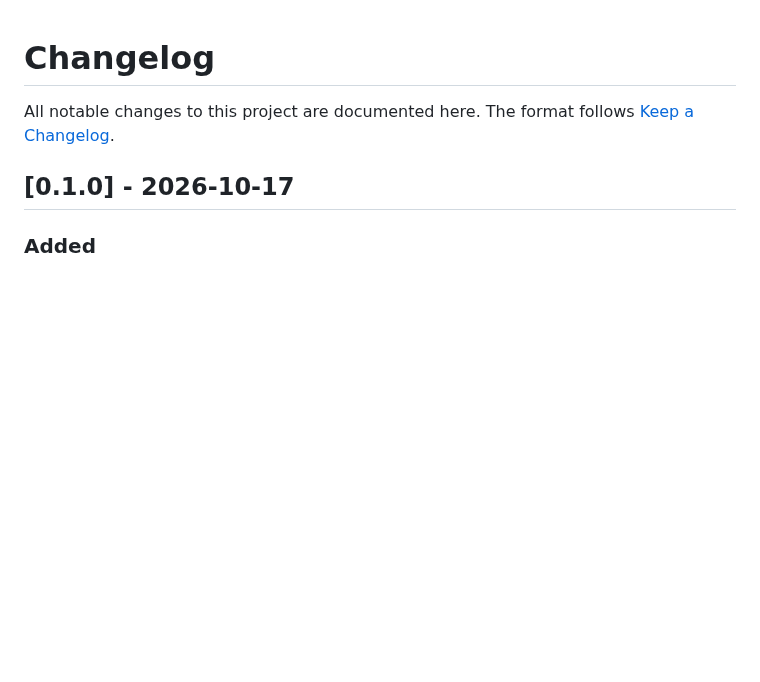
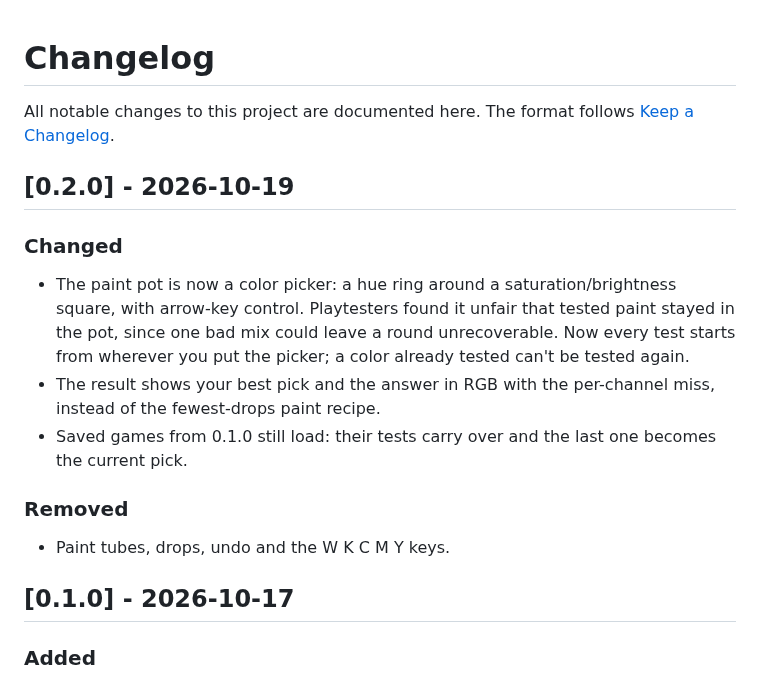
Before and after one commit to game-design-projects/week6-data-game, a Markdown page: CHANGELOG.md, the part around the change. Rendered like a GitHub page; blank space fills up the shorter version.

```diff
--- a/CHANGELOG.md
+++ b/CHANGELOG.md
@@ -1,6 +1,18 @@
 # Changelog
 
 All notable changes to this project are documented here. The format follows [Keep a Changelog](https://keepachangelog.com/en/1.1.0/).
+
+## [0.2.0] - 2026-10-19
+
+### Changed
+
+- The paint pot is now a color picker: a hue ring around a saturation/brightness square, with arrow-key control. Playtesters found it unfair that tested paint stayed in the pot, since one bad mix could leave a round unrecoverable. Now every test starts from wherever you put the picker; a color already tested can't be tested again.
+- The result shows your best pick and the answer in RGB with the per-channel miss, instead of the fewest-drops paint recipe.
+- Saved games from 0.1.0 still load: their tests carry over and the last one becomes the current pick.
+
+### Removed
+
+- Paint tubes, drops, undo and the W K C M Y keys.
 
 ## [0.1.0] - 2026-10-17
 
```
Also changed, not shown: README.md (+18 -18 lines), docs/screenshot.png, 7 other files.
